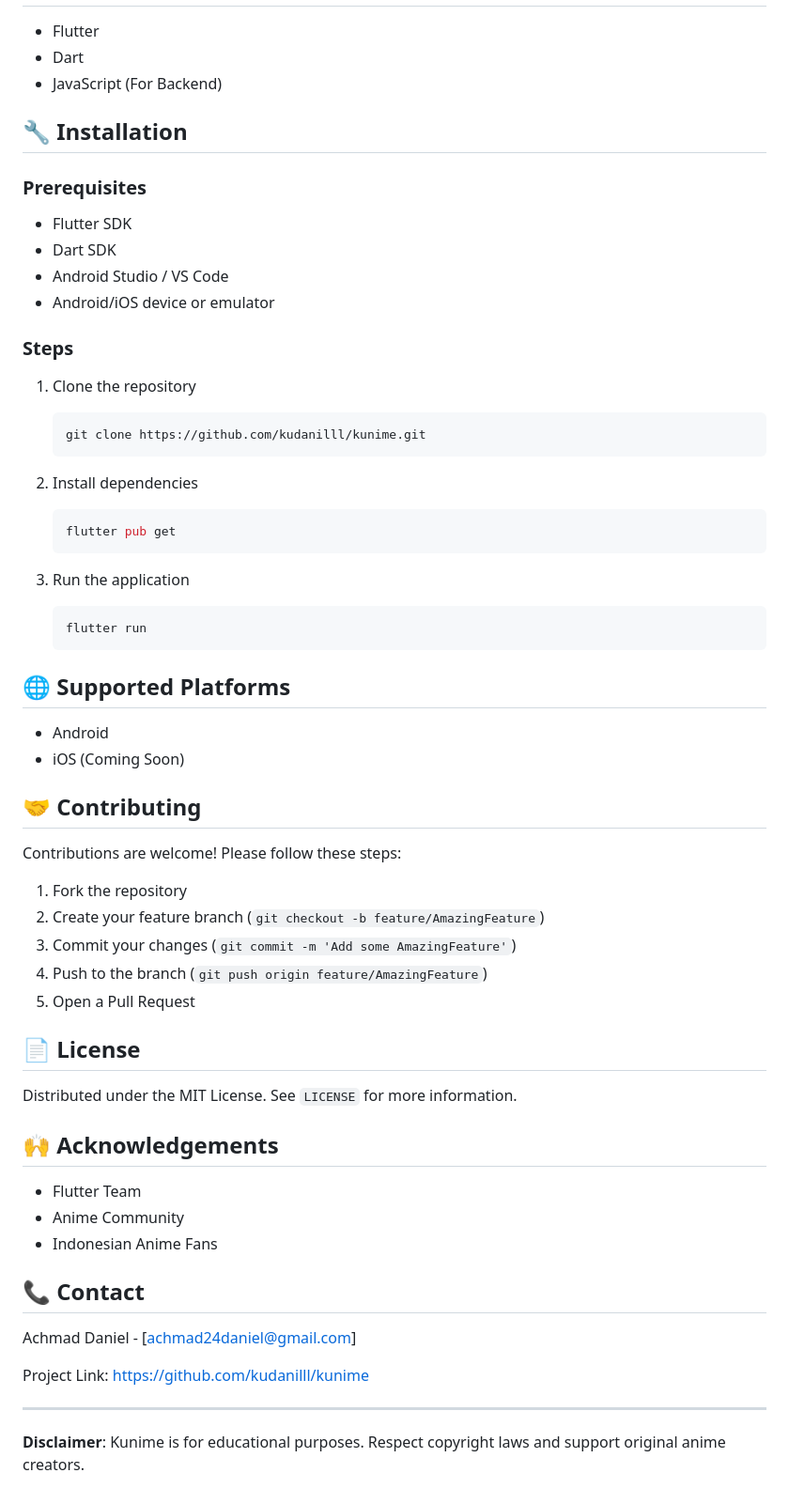
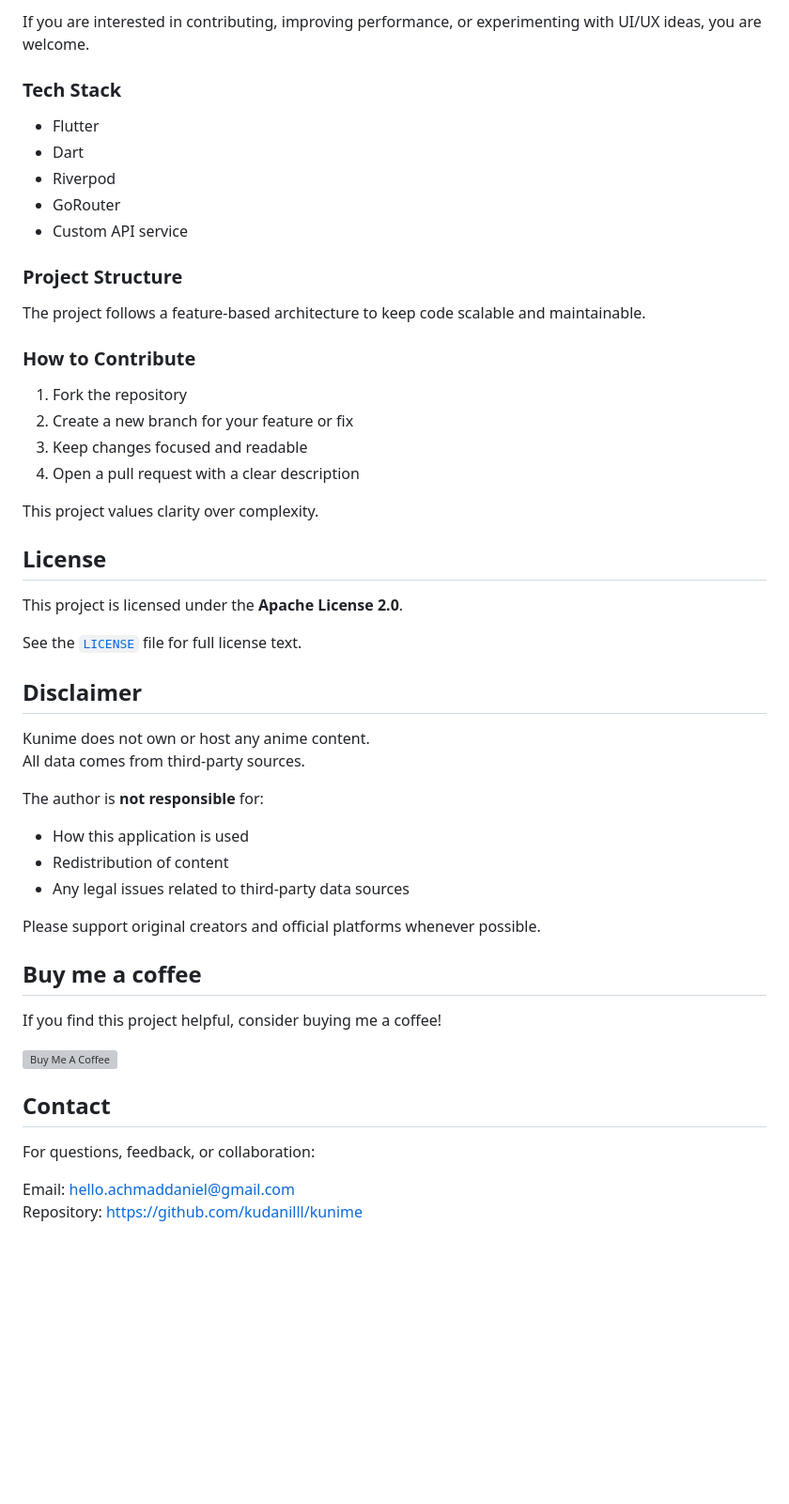
Before and after one commit to kudanilll/kunime, a Markdown page: README.md, the part around one of its changes. Shown at 94% size. Drawn GitHub-style; blank space fills up the shorter version; grey boxes are pictures that could not be loaded.

````diff
--- a/README.md
+++ b/README.md
@@ -24,61 +63,54 @@ Kunime is a free anime streaming application designed exclusively for Indonesian
+If you are interested in contributing, improving performance, or experimenting with UI/UX ideas, you are welcome.
+
+### Tech Stack
 
 - Flutter
 - Dart
-- JavaScript (For Backend)
+- Riverpod
+- GoRouter
+- Custom API service
 
-## 🔧 Installation
+### Project Structure
 
-### Prerequisites
-- Flutter SDK
-- Dart SDK
-- Android Studio / VS Code
-- Android/iOS device or emulator
+The project follows a feature-based architecture to keep code scalable and maintainable.
 
-### Steps
-1. Clone the repository
-   ```bash
-   git clone https://github.com/kudanilll/kunime.git
-   ```
-
-2. Install dependencies
-   ```bash
-   flutter pub get
-   ```
-
-3. Run the application
-   ```bash
-   flutter run
-   ```
-
-## 🌐 Supported Platforms
-- Android
-- iOS (Coming Soon)
-
-## 🤝 Contributing
-
-Contributions are welcome! Please follow these steps:
+### How to Contribute
 
 1. Fork the repository
-2. Create your feature branch (`git checkout -b feature/AmazingFeature`)
-3. Commit your changes (`git commit -m 'Add some AmazingFeature'`)
-4. Push to the branch (`git push origin feature/AmazingFeature`)
-5. Open a Pull Request
+2. Create a new branch for your feature or fix
+3. Keep changes focused and readable
+4. Open a pull request with a clear description
 
-## 📄 License
+This project values clarity over complexity.
 
-Distributed under the MIT License. See `LICENSE` for more information.
+## License
 
-## 🙌 Acknowledgements
-- Flutter Team
-- Anime Community
-- Indonesian Anime Fans
+This project is licensed under the **Apache License 2.0**.
 
-## 📞 Contact
+See the [`LICENSE`](LICENSE) file for full license text.
 
-Achmad Daniel - [achmad24daniel@gmail.com]
+## Disclaimer
 
-Project Link: [https://github.com/kudanilll/kunime](https://github.com/kudanilll/kunime)
+Kunime does not own or host any anime content.
+All data comes from third-party sources.
 
----
+The author is **not responsible** for:
 
-**Disclaimer**: Kunime is for educational purposes. Respect copyright laws and support original anime creators.
+- How this application is used
+- Redistribution of content
+- Any legal issues related to third-party data sources
+
+Please support original creators and official platforms whenever possible.
+
+## Buy me a coffee
+
+If you find this project helpful, consider buying me a coffee!
+
+<a href="https://buymeacoffee.com/kudanil" target="_blank"><img src="https://cdn.buymeacoffee.com/buttons/v2/default-yellow.png" alt="Buy Me A Coffee" style="height: 60px !important;width: 217px !important;" ></a>
+
+## Contact
+
+For questions, feedback, or collaboration:
+
+Email: [hello.achmaddaniel@gmail.com](mailto:hello.achmaddaniel@gmail.com)
+Repository: [https://github.com/kudanilll/kunime](https://github.com/kudanilll/kunime)
````
Also changed, not shown: other parts of README.md (+53 -14 lines), banner.png (added).
